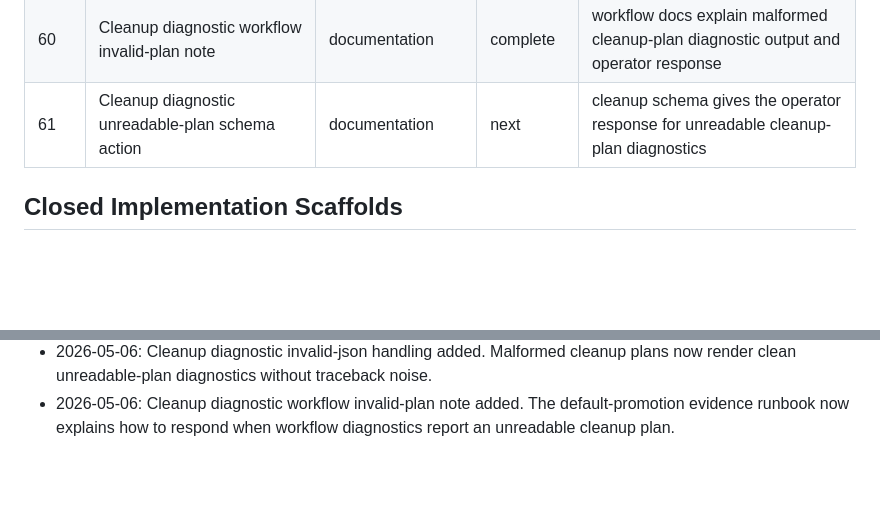
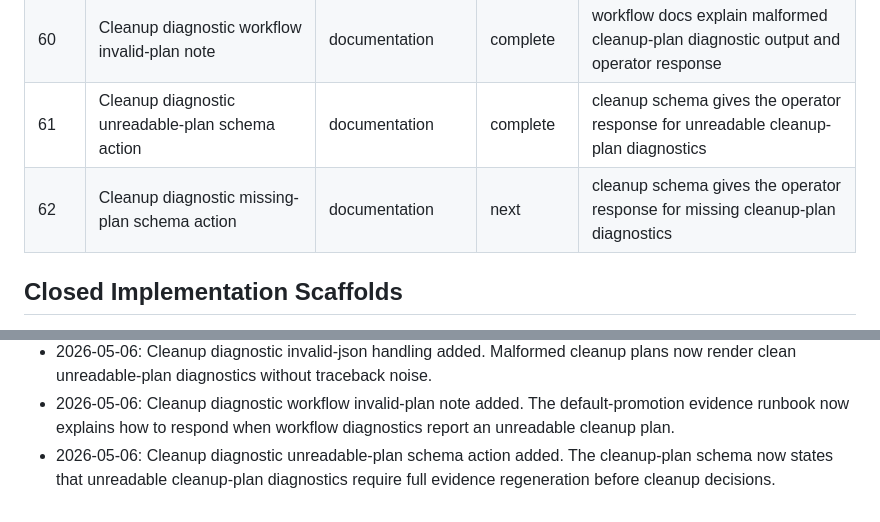
Before and after one commit to mattmre/CHELATEDAI, a Markdown page: docs/ARCH AGENTIC ENGINEERING AND PLANNING/roadmap-execution-queue-2026-05-05.md, 2 parts joined by grey strips. Drawn GitHub-style; blank space fills up the shorter version.

```diff
--- a/docs/ARCH AGENTIC ENGINEERING AND PLANNING/roadmap-execution-queue-2026-05-05.md
+++ b/docs/ARCH AGENTIC ENGINEERING AND PLANNING/roadmap-execution-queue-2026-05-05.md
@@ -77,7 +77,8 @@ Purpose: Durable continuation queue after Engine-Scope, Model-Scope, and adaptiv
 | 58 | Cleanup diagnostic local command validation | validation | complete | local validation covers the installed console-script behavior or module equivalent |
 | 59 | Cleanup diagnostic invalid-json handling | validation | complete | diagnostic helper reports malformed cleanup plans without traceback noise |
 | 60 | Cleanup diagnostic workflow invalid-plan note | documentation | complete | workflow docs explain malformed cleanup-plan diagnostic output and operator response |
-| 61 | Cleanup diagnostic unreadable-plan schema action | documentation | next | cleanup schema gives the operator response for unreadable cleanup-plan diagnostics |
+| 61 | Cleanup diagnostic unreadable-plan schema action | documentation | complete | cleanup schema gives the operator response for unreadable cleanup-plan diagnostics |
+| 62 | Cleanup diagnostic missing-plan schema action | documentation | next | cleanup schema gives the operator response for missing cleanup-plan diagnostics |
 
 ## Closed Implementation Scaffolds
 - Engine-Scope row contract, internal gates, coverage analysis, hard-negative pipeline, and supervisor integration are implemented.
@@ -150,3 +151,4 @@ Start the next branch from the highest-ranked `next` item that is not blocked. I
 - 2026-05-06: Cleanup diagnostic local command validation added. Unit coverage now exercises `python -m cleanup_review_diagnostic` as the source-checkout equivalent to the console script.
 - 2026-05-06: Cleanup diagnostic invalid-json handling added. Malformed cleanup plans now render clean unreadable-plan diagnostics without traceback noise.
 - 2026-05-06: Cleanup diagnostic workflow invalid-plan note added. The default-promotion evidence runbook now explains how to respond when workflow diagnostics report an unreadable cleanup plan.
+- 2026-05-06: Cleanup diagnostic unreadable-plan schema action added. The cleanup-plan schema now states that unreadable cleanup-plan diagnostics require full evidence regeneration before cleanup decisions.
```
Also changed, not shown: docs/evidence-cleanup-plan-schema-2026-05-06.md (+2 -0 lines), 1 other file.
